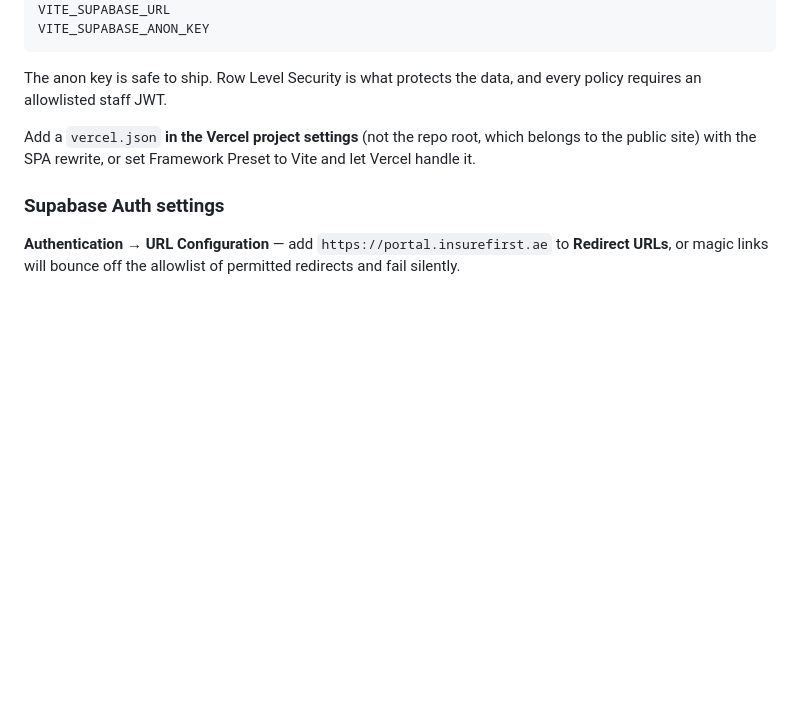
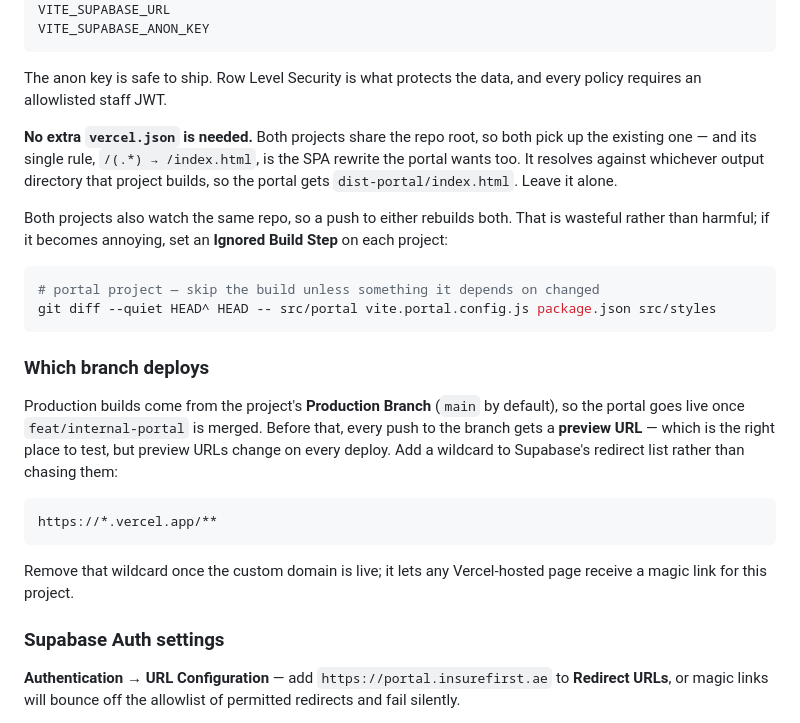
Before and after one commit to Ensurio-First/ensurio, a Markdown page: docs/portal-setup.md, the part around the change. Rendered like a GitHub page; blank space fills up the shorter version.

Commit message:
Correct the portal's Vercel config note
The root vercel.json is not the public site's alone -- both projects share the
repo root and both pick it up, and its one rewrite is the SPA rule the portal
wants too, resolving against whichever output directory that project builds.
The previous note told the reader to add a second config that would have
duplicated it.

Adds the branch/preview-URL detail, which is the part that actually blocks a
first sign-in: magic links fail silently against a preview deploy until its
URL is in Supabase's redirect list.

Co-Authored-By: Claude Opus 5 (1M context) <noreply@anthropic.com>

````diff
--- a/docs/portal-setup.md
+++ b/docs/portal-setup.md
@@ -54,9 +54,34 @@ VITE_SUPABASE_ANON_KEY
 The anon key is safe to ship. Row Level Security is what protects the data, and
 every policy requires an allowlisted staff JWT.
 
-Add a `vercel.json` **in the Vercel project settings** (not the repo root, which
-belongs to the public site) with the SPA rewrite, or set Framework Preset to
-Vite and let Vercel handle it.
+**No extra `vercel.json` is needed.** Both projects share the repo root, so both
+pick up the existing one — and its single rule, `/(.*) → /index.html`, is the
+SPA rewrite the portal wants too. It resolves against whichever output directory
+that project builds, so the portal gets `dist-portal/index.html`. Leave it alone.
+
+Both projects also watch the same repo, so a push to either rebuilds both. That
+is wasteful rather than harmful; if it becomes annoying, set an **Ignored Build
+Step** on each project:
+
+```bash
+# portal project — skip the build unless something it depends on changed
+git diff --quiet HEAD^ HEAD -- src/portal vite.portal.config.js package.json src/styles
+```
+
+### Which branch deploys
+
+Production builds come from the project's **Production Branch** (`main` by
+default), so the portal goes live once `feat/internal-portal` is merged. Before
+that, every push to the branch gets a **preview URL** — which is the right place
+to test, but preview URLs change on every deploy. Add a wildcard to Supabase's
+redirect list rather than chasing them:
+
+```
+https://*.vercel.app/**
+```
+
+Remove that wildcard once the custom domain is live; it lets any Vercel-hosted
+page receive a magic link for this project.
 
 ### Supabase Auth settings
 
````
